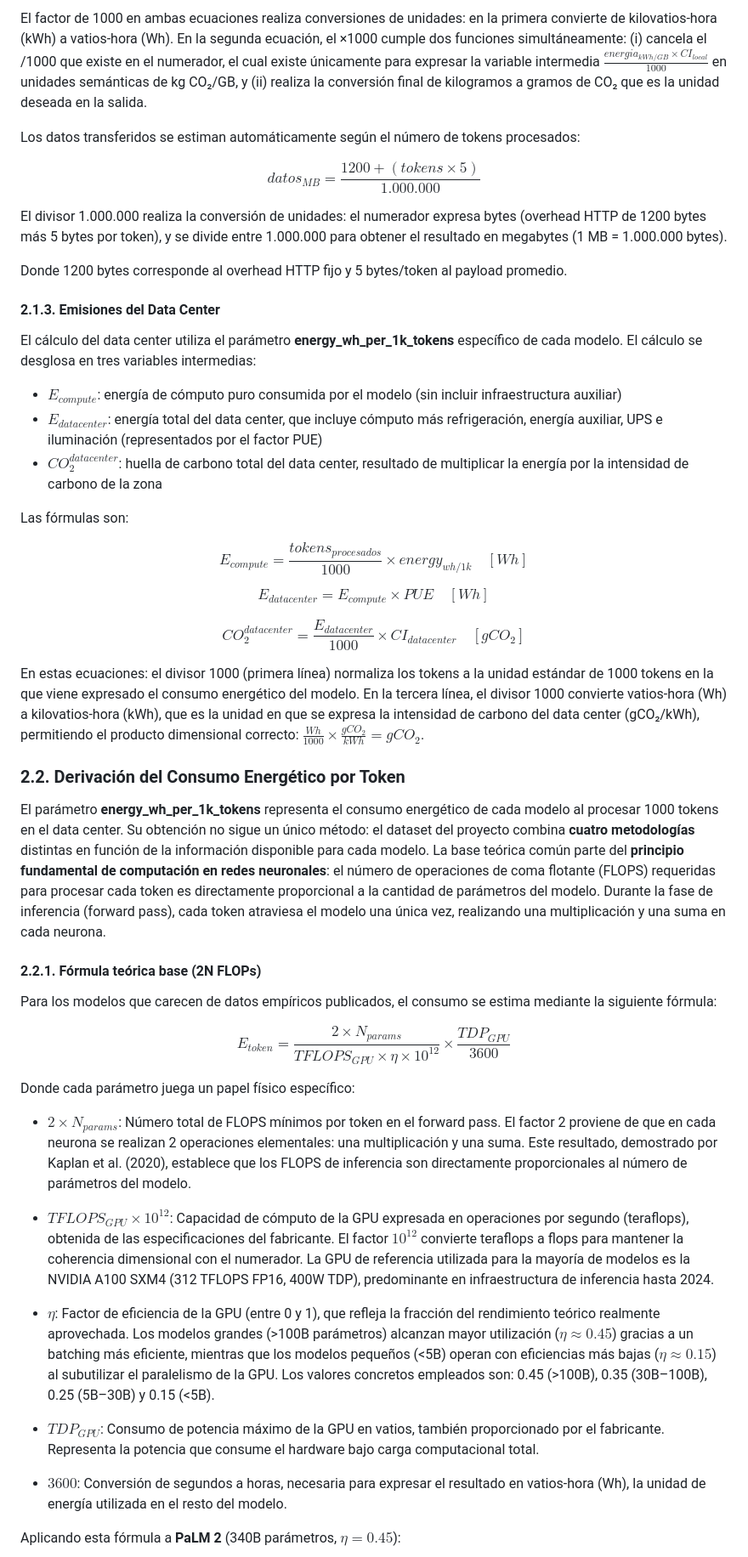
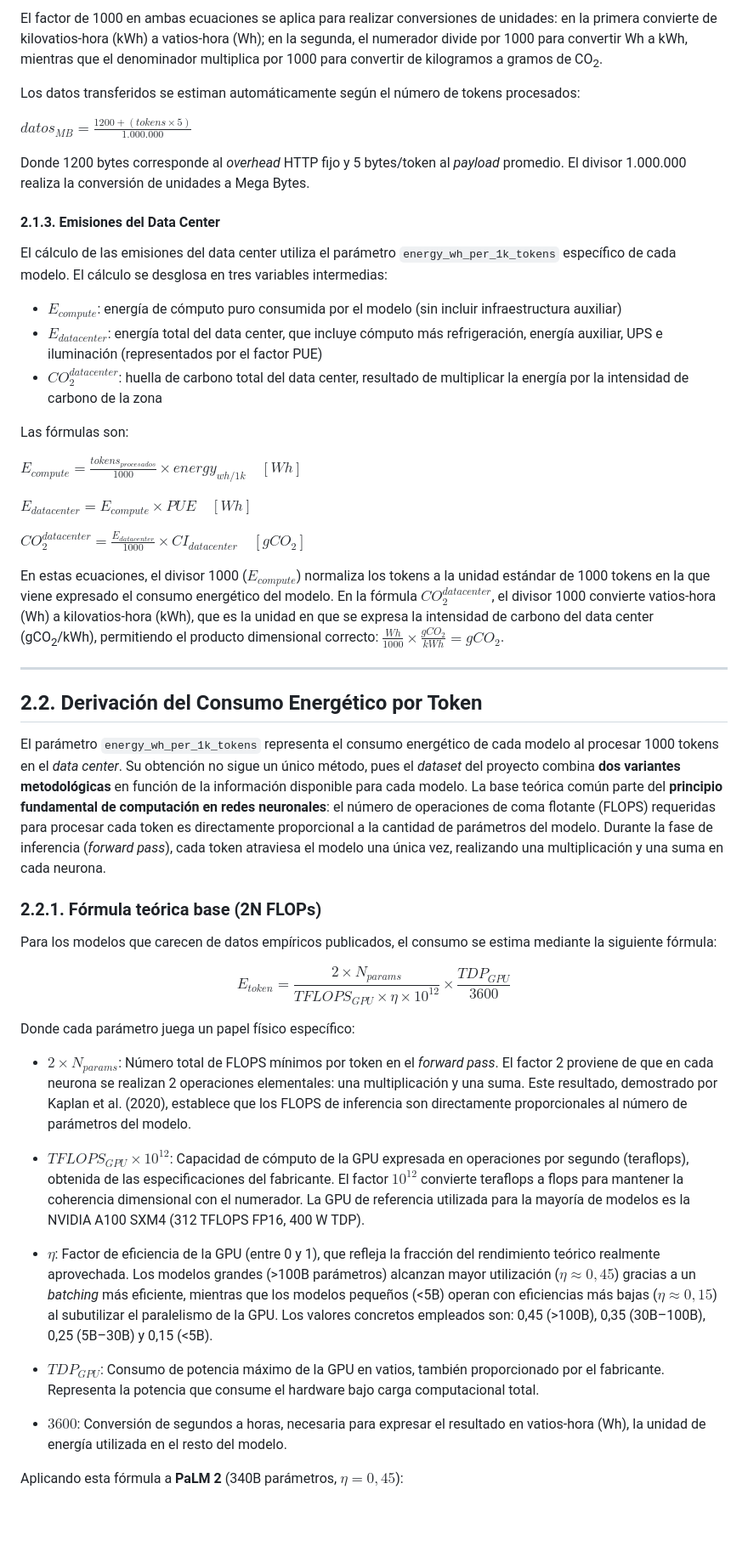
Before and after one commit to antonioluisjf22/TFG-Evaluacion-del-impacto-medioambiental-de-modelos-de-Inteligencia-Artificial, a Markdown page: docs_for_dataset/INTRODUCCION_TFG.md, the part around one of its changes. Shown at 85% size. GitHub-like rendering; blank space fills up the shorter version.

```diff
--- a/docs_for_dataset/INTRODUCCION_TFG.md
+++ b/docs_for_dataset/INTRODUCCION_TFG.md
@@ -53,37 +54,37 @@ $$CO_2^{red} = datos_{GB} \times \frac{energia_{kWh/GB} \times CI_{local}}{1000}
 
-El factor de 1000 en ambas ecuaciones realiza conversiones de unidades: en la primera convierte de kilovatios-hora (kWh) a vatios-hora (Wh). En la segunda ecuación, el ×1000 cumple dos funciones simultáneamente: (i) cancela el /1000 que existe en el numerador, el cual existe únicamente para expresar la variable intermedia $\frac{energia_{kWh/GB} \times CI_{local}}{1000}$ en unidades semánticas de kg CO₂/GB, y (ii) realiza la conversión final de kilogramos a gramos de CO₂ que es la unidad deseada en la salida.
+El factor de 1000 en ambas ecuaciones se aplica para realizar conversiones de unidades: en la primera convierte de kilovatios-hora (kWh) a vatios-hora (Wh); en la segunda, el numerador divide por 1000 para convertir Wh a kWh, mientras que el denominador multiplica por 1000 para convertir de kilogramos a gramos de CO<sub>2</sub>.
 
 Los datos transferidos se estiman automáticamente según el número de tokens procesados:
 
-$$datos_{MB} = \frac{1200 + (tokens \times 5)}{1.000.000}$$
+$datos_{MB} = \frac{1200 + (tokens \times 5)}{1.000.000}$
 
-El divisor 1.000.000 realiza la conversión de unidades: el numerador expresa bytes (overhead HTTP de 1200 bytes más 5 bytes por token), y se divide entre 1.000.000 para obtener el resultado en megabytes (1 MB = 1.000.000 bytes).
-
-Donde 1200 bytes corresponde al overhead HTTP fijo y 5 bytes/token al payload promedio.
+Donde 1200 bytes corresponde al *overhead* HTTP fijo y 5 bytes/token al *payload* promedio. El divisor 1.000.000 realiza la conversión de unidades a Mega Bytes.
 
 #### 2.1.3. Emisiones del Data Center
 
-El cálculo del data center utiliza el parámetro **energy_wh_per_1k_tokens** específico de cada modelo. El cálculo se desglosa en tres variables intermedias:
+El cálculo de las emisiones del data center utiliza el parámetro `energy_wh_per_1k_tokens` específico de cada modelo. El cálculo se desglosa en tres variables intermedias:
 
-- $E_{compute}$: energía de cómputo puro consumida por el modelo (sin incluir infraestructura auxiliar)
-- $E_{datacenter}$: energía total del data center, que incluye cómputo más refrigeración, energía auxiliar, UPS e iluminación (representados por el factor PUE)
-- $CO_2^{datacenter}$: huella de carbono total del data center, resultado de multiplicar la energía por la intensidad de carbono de la zona
+- **$E_{compute}$**: energía de cómputo puro consumida por el modelo (sin incluir infraestructura auxiliar)
+- **$E_{datacenter}$**: energía total del data center, que incluye cómputo más refrigeración, energía auxiliar, UPS e iluminación (representados por el factor PUE)
+- **$CO_2^{datacenter}$**: huella de carbono total del data center, resultado de multiplicar la energía por la intensidad de carbono de la zona
 
 Las fórmulas son:
 
-$$E_{compute} = \frac{tokens_{procesados}}{1000} \times energy_{wh/1k} \quad [Wh]$$
+$E_{compute} = \frac{tokens_{procesados}}{1000} \times energy_{wh/1k} \quad [Wh]$
 
-$$E_{datacenter} = E_{compute} \times PUE \quad [Wh]$$
+$E_{datacenter} = E_{compute} \times PUE \quad [Wh]$
 
-$$CO_2^{datacenter} = \frac{E_{datacenter}}{1000} \times CI_{datacenter} \quad [gCO_2]$$
+$CO_2^{datacenter} = \frac{E_{datacenter}}{1000} \times CI_{datacenter} \quad [gCO_2]$
 
-En estas ecuaciones: el divisor 1000 (primera línea) normaliza los tokens a la unidad estándar de 1000 tokens en la que viene expresado el consumo energético del modelo. En la tercera línea, el divisor 1000 convierte vatios-hora (Wh) a kilovatios-hora (kWh), que es la unidad en que se expresa la intensidad de carbono del data center (gCO₂/kWh), permitiendo el producto dimensional correcto: $\frac{Wh}{1000} \times \frac{gCO_2}{kWh} = gCO_2$.
+En estas ecuaciones, el divisor 1000 ($E_{compute}$) normaliza los tokens a la unidad estándar de 1000 tokens en la que viene expresado el consumo energético del modelo. En la fórmula $CO_2^{datacenter}$, el divisor 1000 convierte vatios-hora (Wh) a kilovatios-hora (kWh), que es la unidad en que se expresa la intensidad de carbono del data center (gCO<sub>2</sub>/kWh), permitiendo el producto dimensional correcto: $\frac{Wh}{1000} \times \frac{gCO_2}{kWh} = gCO_2$.
 
-### 2.2. Derivación del Consumo Energético por Token
+---
 
-El parámetro **energy_wh_per_1k_tokens** representa el consumo energético de cada modelo al procesar 1000 tokens en el data center. Su obtención no sigue un único método: el dataset del proyecto combina **cuatro metodologías** distintas en función de la información disponible para cada modelo. La base teórica común parte del **principio fundamental de computación en redes neuronales**: el número de operaciones de coma flotante (FLOPS) requeridas para procesar cada token es directamente proporcional a la cantidad de parámetros del modelo. Durante la fase de inferencia (forward pass), cada token atraviesa el modelo una única vez, realizando una multiplicación y una suma en cada neurona.
+## 2.2. Derivación del Consumo Energético por Token
 
-#### 2.2.1. Fórmula teórica base (2N FLOPs)
+El parámetro `energy_wh_per_1k_tokens` representa el consumo energético de cada modelo al procesar 1000 tokens en el *data center*. Su obtención no sigue un único método, pues el *dataset* del proyecto combina **dos variantes metodológicas** en función de la información disponible para cada modelo. La base teórica común parte del **principio fundamental de computación en redes neuronales**: el número de operaciones de coma flotante (FLOPS) requeridas para procesar cada token es directamente proporcional a la cantidad de parámetros del modelo. Durante la fase de inferencia (*forward pass*), cada token atraviesa el modelo una única vez, realizando una multiplicación y una suma en cada neurona.
+
+### 2.2.1. Fórmula teórica base (2N FLOPs)
 
 Para los modelos que carecen de datos empíricos publicados, el consumo se estima mediante la siguiente fórmula:
 
@@ -91,15 +92,15 @@ $$E_{token} = \frac{2 \times N_{params}}{TFLOPS_{GPU} \times \eta \times 10^{12}
 
 Donde cada parámetro juega un papel físico específico:
 
-- **$2 \times N_{params}$**: Número total de FLOPS mínimos por token en el forward pass. El factor 2 proviene de que en cada neurona se realizan 2 operaciones elementales: una multiplicación y una suma. Este resultado, demostrado por Kaplan et al. (2020), establece que los FLOPS de inferencia son directamente proporcionales al número de parámetros del modelo.
+- **$2 \times N_{params}$**: Número total de FLOPS mínimos por token en el *forward pass*. El factor 2 proviene de que en cada neurona se realizan 2 operaciones elementales: una multiplicación y una suma. Este resultado, demostrado por Kaplan et al. (2020), establece que los FLOPS de inferencia son directamente proporcionales al número de parámetros del modelo.
 
-- **$TFLOPS_{GPU} \times 10^{12}$**: Capacidad de cómputo de la GPU expresada en operaciones por segundo (teraflops), obtenida de las especificaciones del fabricante. El factor $10^{12}$ convierte teraflops a flops para mantener la coherencia dimensional con el numerador. La GPU de referencia utilizada para la mayoría de modelos es la NVIDIA A100 SXM4 (312 TFLOPS FP16, 400W TDP), predominante en infraestructura de inferencia hasta 2024.
+- **$TFLOPS_{GPU} \times 10^{12}$**: Capacidad de cómputo de la GPU expresada en operaciones por segundo (teraflops), obtenida de las especificaciones del fabricante. El factor $10^{12}$ convierte teraflops a flops para mantener la coherencia dimensional con el numerador. La GPU de referencia utilizada para la mayoría de modelos es la NVIDIA A100 SXM4 (312 TFLOPS FP16, 400 W TDP).
 
-- **$\eta$**: Factor de eficiencia de la GPU (entre 0 y 1), que refleja la fracción del rendimiento teórico realmente aprovechada. Los modelos grandes (>100B parámetros) alcanzan mayor utilización ($\eta \approx 0.45$) gracias a un batching más eficiente, mientras que los modelos pequeños (<5B) operan con eficiencias más bajas ($\eta \approx 0.15$) al subutilizar el paralelismo de la GPU. Los valores concretos empleados son: 0.45 (>100B), 0.35 (30B–100B), 0.25 (5B–30B) y 0.15 (<5B).
+- **$\eta$**: Factor de eficiencia de la GPU (entre 0 y 1), que refleja la fracción del rendimiento teórico realmente aprovechada. Los modelos grandes (>100B parámetros) alcanzan mayor utilización ($\eta \approx 0,45$) gracias a un *batching* más eficiente, mientras que los modelos pequeños (<5B) operan con eficiencias más bajas ($\eta \approx 0,15$) al subutilizar el paralelismo de la GPU. Los valores concretos empleados son: 0,45 (>100B), 0,35 (30B–100B), 0,25 (5B–30B) y 0,15 (<5B).
 
 - **$TDP_{GPU}$**: Consumo de potencia máximo de la GPU en vatios, también proporcionado por el fabricante. Representa la potencia que consume el hardware bajo carga computacional total.
 
 - **$3600$**: Conversión de segundos a horas, necesaria para expresar el resultado en vatios-hora (Wh), la unidad de energía utilizada en el resto del modelo.
 
-Aplicando esta fórmula a **PaLM 2** (340B parámetros, $\eta = 0.45$):
+Aplicando esta fórmula a **PaLM 2** (340B parámetros, $\eta = 0,45$):
 
```
Also changed, not shown: other parts of docs_for_dataset/INTRODUCCION_TFG.md (+98 -114 lines).
